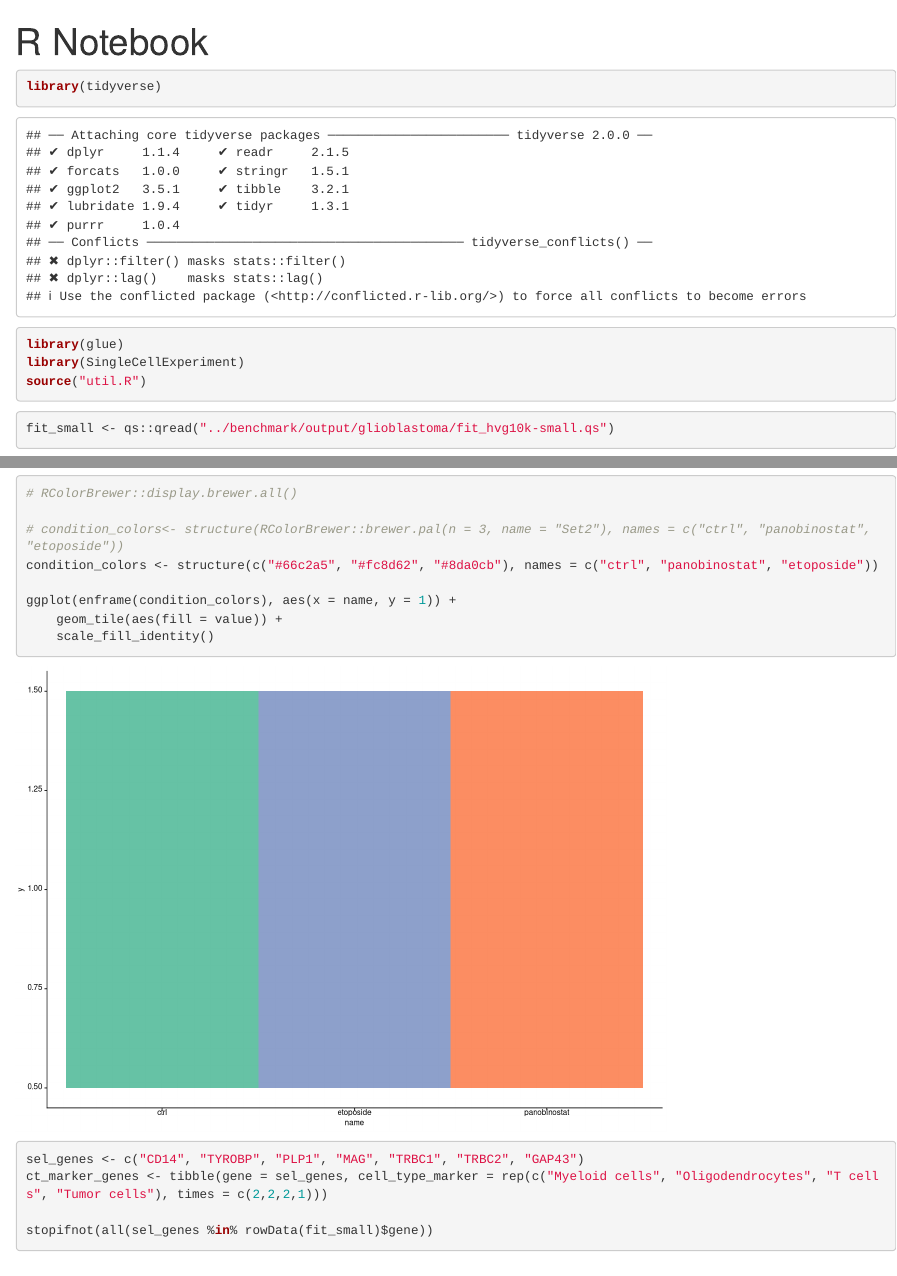
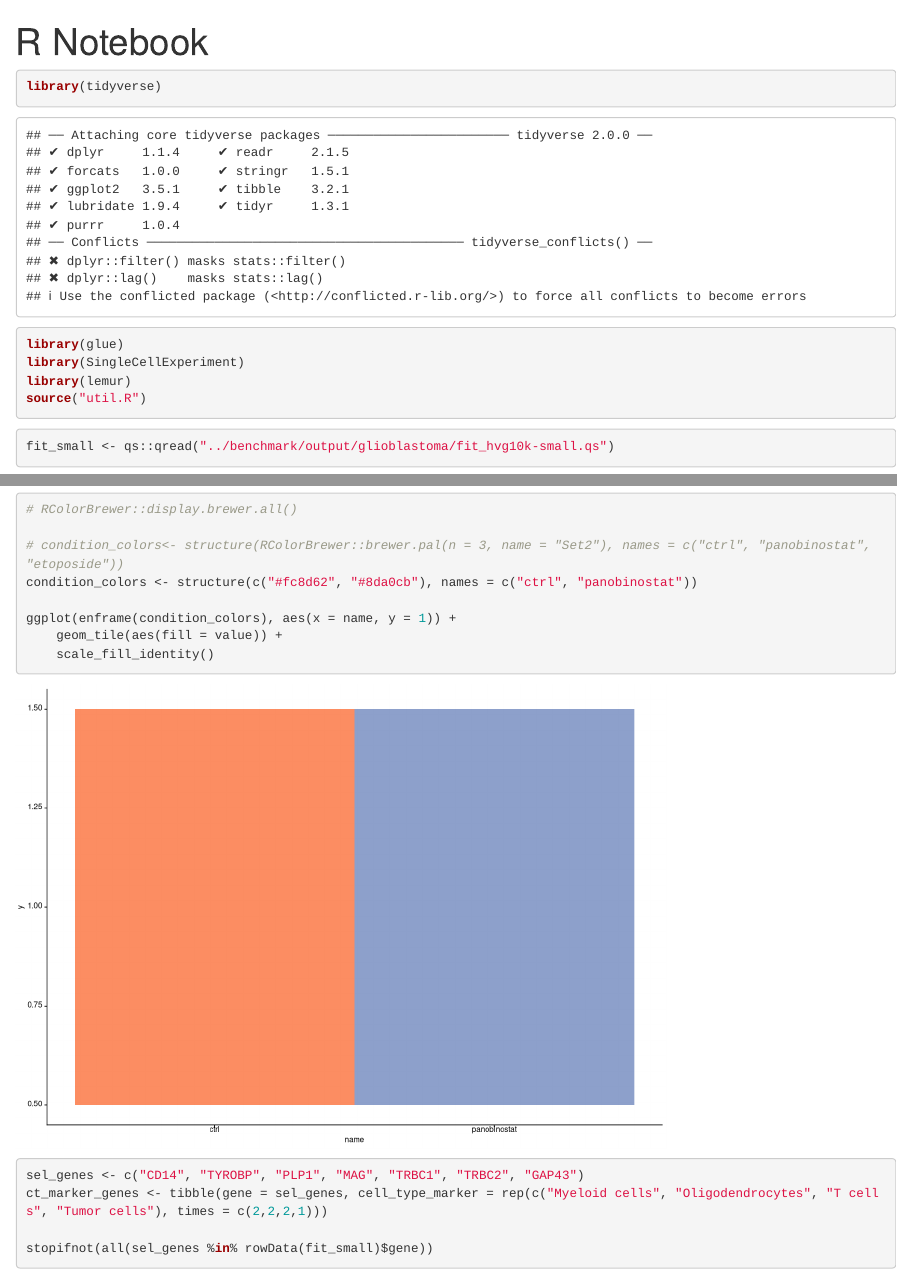
Before and after one commit to const-ae/lemur-Paper, an R Markdown document (notebooks/glioblastoma_analysis.Rmd): the page in a window 1100 px wide, from its top, and a second part further down, joined at a grey line. Rendered offline with R 4.5, knitr and Pandoc, with nearby package versions; some code elsewhere in the file could not run offline.

Commit message:
Make colors in glioblastoma figure consistent with conceptual figure

````diff
--- a/notebooks/glioblastoma_analysis.Rmd
+++ b/notebooks/glioblastoma_analysis.Rmd
@@ -9,6 +9,7 @@ title: "R Notebook"
 library(tidyverse)
 library(glue)
 library(SingleCellExperiment)
+library(lemur)
 source("util.R")
 ```
 
@@ -44,7 +45,7 @@ ggplot(enframe(cell_type_colors), aes(x = name, y = 1)) +
 # RColorBrewer::display.brewer.all()
 
 # condition_colors<- structure(RColorBrewer::brewer.pal(n = 3, name = "Set2"), names = c("ctrl", "panobinostat", "etoposide"))
-condition_colors <- structure(c("#66c2a5", "#fc8d62", "#8da0cb"), names = c("ctrl", "panobinostat", "etoposide"))
+condition_colors <- structure(c("#fc8d62", "#8da0cb"), names = c("ctrl", "panobinostat"))
 
 ggplot(enframe(condition_colors), aes(x = name, y = 1)) +
     geom_tile(aes(fill = value)) +
````
Also changed, not shown: illustrations/glioblastoma_experiment_overview_wideArtboard 1.pdf, illustrations/glioblastoma_experiment_overview_wideArtboard 1@16x.png, notebooks/glioblastoma_analysis.html (added), plots/suppl_gene_expr_patterns.pdf, 2 other files.
